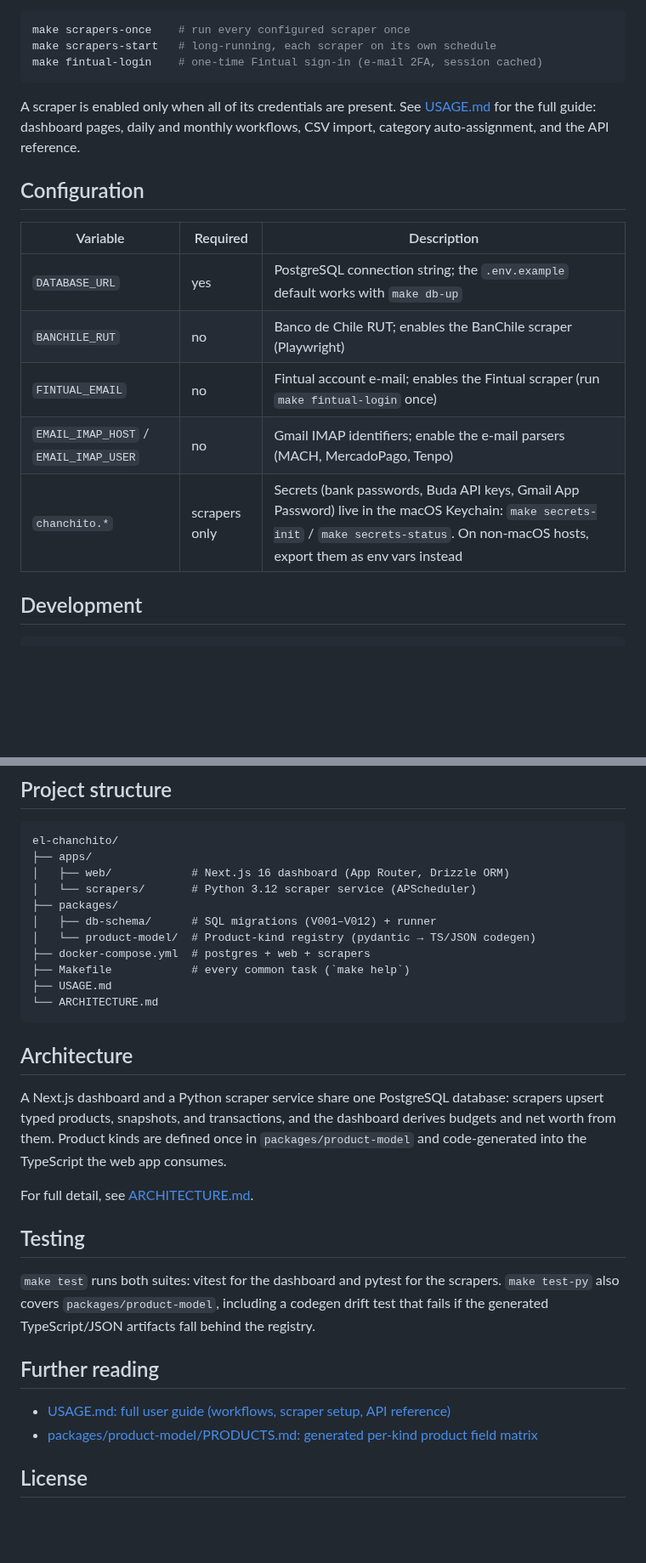
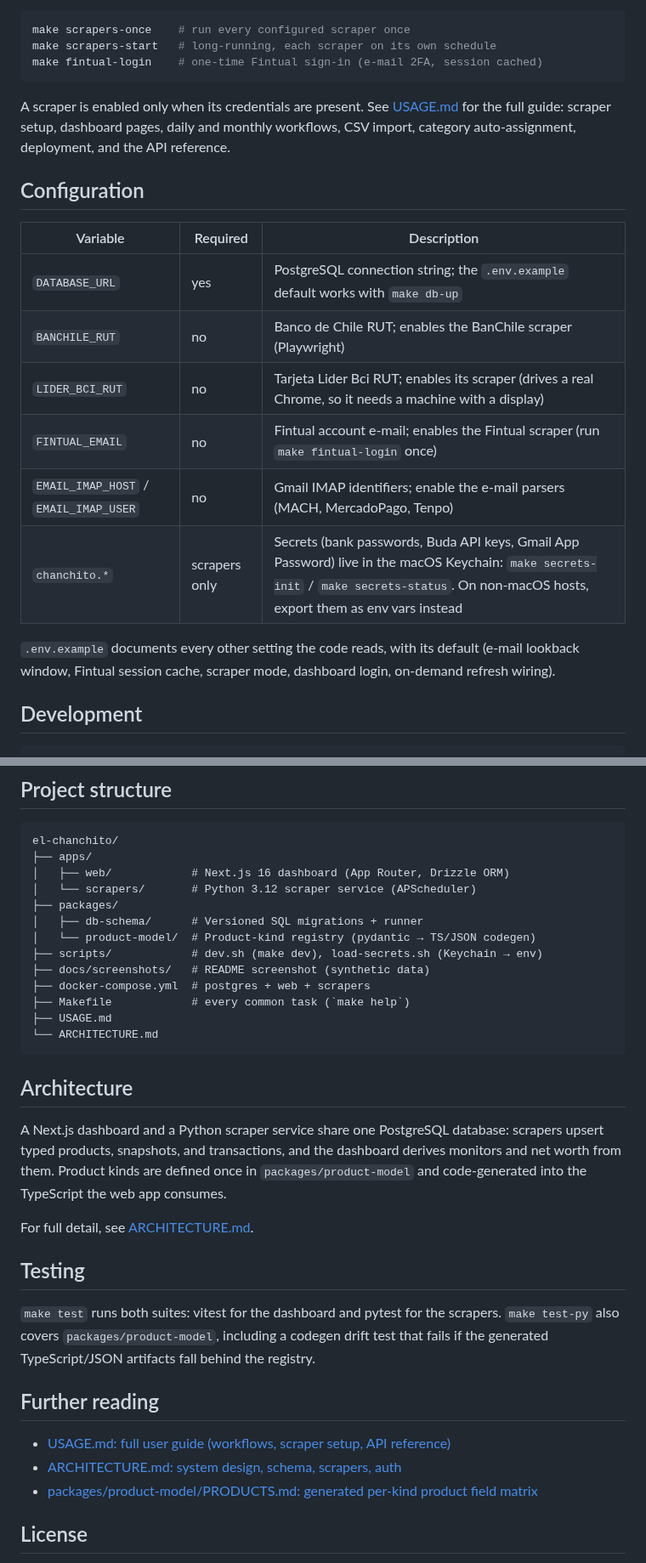
Before and after one commit to fguinez/el-chanchito, a Markdown page: README.md, 2 parts joined by grey strips. Shown at 85% size. Rendered like a GitHub page; blank space fills up the shorter version.

````diff
--- a/README.md
+++ b/README.md
@@ -38,7 +44,7 @@ make scrapers-start   # long-running, each scraper on its own schedule
 make fintual-login    # one-time Fintual sign-in (e-mail 2FA, session cached)
 ```
 
-A scraper is enabled only when all of its credentials are present. See [USAGE.md](USAGE.md) for the full guide: dashboard pages, daily and monthly workflows, CSV import, category auto-assignment, and the API reference.
+A scraper is enabled only when its credentials are present. See [USAGE.md](USAGE.md) for the full guide: scraper setup, dashboard pages, daily and monthly workflows, CSV import, category auto-assignment, deployment, and the API reference.
 
 ## Configuration
 
@@ -46,9 +52,12 @@ A scraper is enabled only when all of its credentials are present. See [USAGE.md
 |---|---|---|
 | `DATABASE_URL` | yes | PostgreSQL connection string; the `.env.example` default works with `make db-up` |
 | `BANCHILE_RUT` | no | Banco de Chile RUT; enables the BanChile scraper (Playwright) |
+| `LIDER_BCI_RUT` | no | Tarjeta Lider Bci RUT; enables its scraper (drives a real Chrome, so it needs a machine with a display) |
 | `FINTUAL_EMAIL` | no | Fintual account e-mail; enables the Fintual scraper (run `make fintual-login` once) |
 | `EMAIL_IMAP_HOST` / `EMAIL_IMAP_USER` | no | Gmail IMAP identifiers; enable the e-mail parsers (MACH, MercadoPago, Tenpo) |
 | `chanchito.*` | scrapers only | Secrets (bank passwords, Buda API keys, Gmail App Password) live in the macOS Keychain: `make secrets-init` / `make secrets-status`. On non-macOS hosts, export them as env vars instead |
+
+`.env.example` documents every other setting the code reads, with its default (e-mail lookback window, Fintual session cache, scraper mode, dashboard login, on-demand refresh wiring).
 
 ## Development
 
@@ -68,8 +77,10 @@ el-chanchito/
 │   ├── web/            # Next.js 16 dashboard (App Router, Drizzle ORM)
 │   └── scrapers/       # Python 3.12 scraper service (APScheduler)
 ├── packages/
-│   ├── db-schema/      # SQL migrations (V001–V012) + runner
+│   ├── db-schema/      # Versioned SQL migrations + runner
 │   └── product-model/  # Product-kind registry (pydantic → TS/JSON codegen)
+├── scripts/            # dev.sh (make dev), load-secrets.sh (Keychain → env)
+├── docs/screenshots/   # README screenshot (synthetic data)
 ├── docker-compose.yml  # postgres + web + scrapers
 ├── Makefile            # every common task (`make help`)
 ├── USAGE.md
@@ -78,7 +89,7 @@ el-chanchito/
 
 ## Architecture
 
-A Next.js dashboard and a Python scraper service share one PostgreSQL database: scrapers upsert typed products, snapshots, and transactions, and the dashboard derives budgets and net worth from them. Product kinds are defined once in `packages/product-model` and code-generated into the TypeScript the web app consumes.
+A Next.js dashboard and a Python scraper service share one PostgreSQL database: scrapers upsert typed products, snapshots, and transactions, and the dashboard derives monitors and net worth from them. Product kinds are defined once in `packages/product-model` and code-generated into the TypeScript the web app consumes.
 
 For full detail, see [ARCHITECTURE.md](ARCHITECTURE.md).
 
@@ -89,6 +100,7 @@ For full detail, see [ARCHITECTURE.md](ARCHITECTURE.md).
 ## Further reading
 
 - [USAGE.md: full user guide (workflows, scraper setup, API reference)](USAGE.md)
+- [ARCHITECTURE.md: system design, schema, scrapers, auth](ARCHITECTURE.md)
 - [packages/product-model/PRODUCTS.md: generated per-kind product field matrix](packages/product-model/PRODUCTS.md)
 
 ## License
````
Also changed, not shown: other parts of README.md (+14 -8 lines), apps/web/README.md (+4 -3 lines), docs/screenshots/instituciones.png (added).
